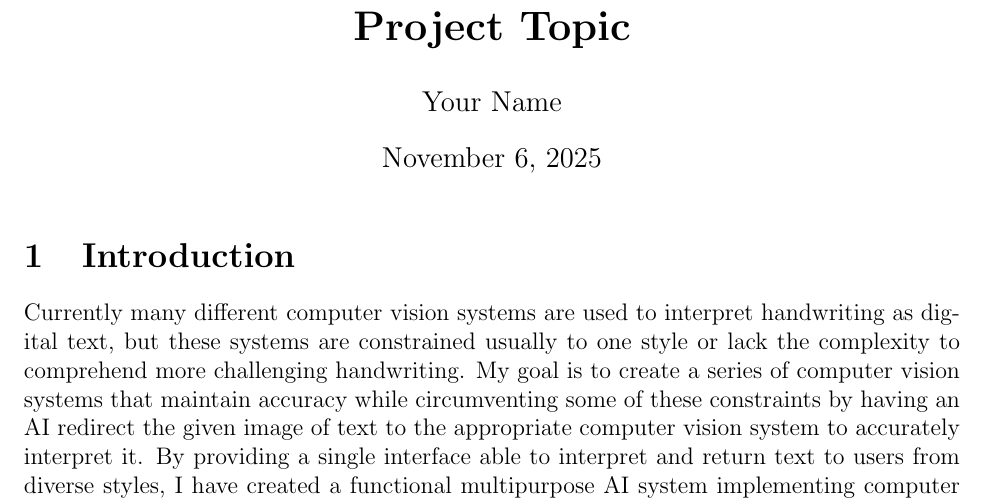
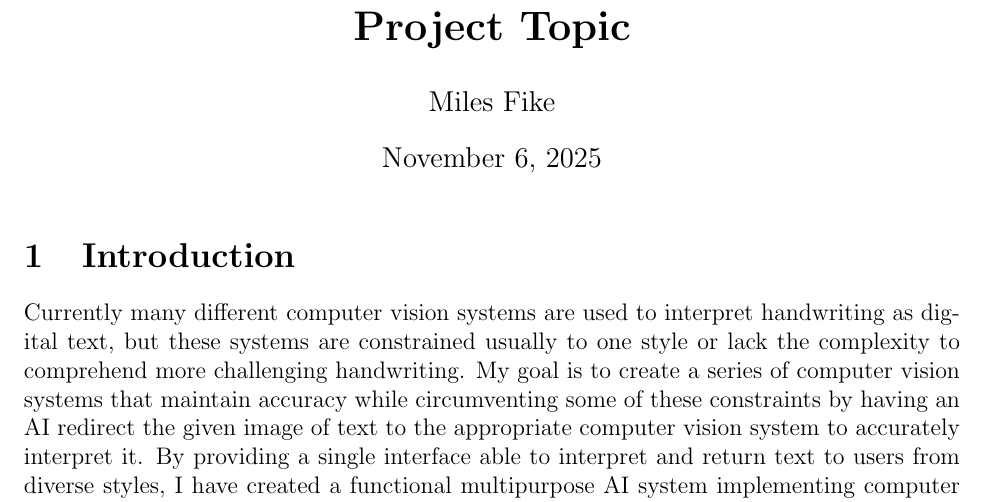
Before and after one commit to MilesFike/Junior-IS, a LaTeX document (main.tex): part of page 1 of 8, cut so that both start at the same text. Compiled offline with pdfLaTeX.

Commit message:
Name added

```diff
--- a/main.tex
+++ b/main.tex
@@ -9,7 +9,7 @@
 \usepackage[left=1in,right=1in,top=1in,bottom=1in]{geometry}
 \usepackage{graphicx}
 \title{\textbf{Project Topic}}
-\author{Your Name}
+\author{Miles Fike}
 
 \begin{document}
 
```
Also changed, not shown: main.pdf.
